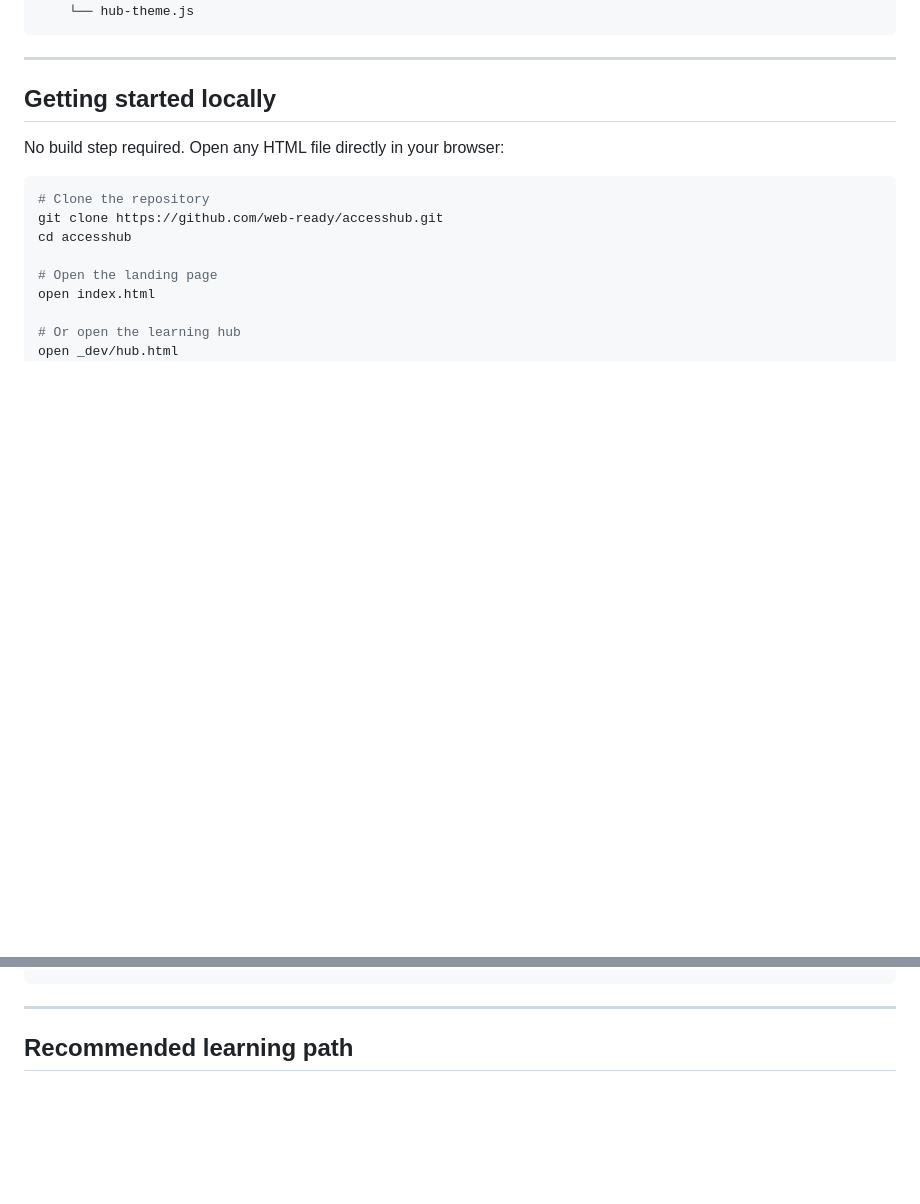
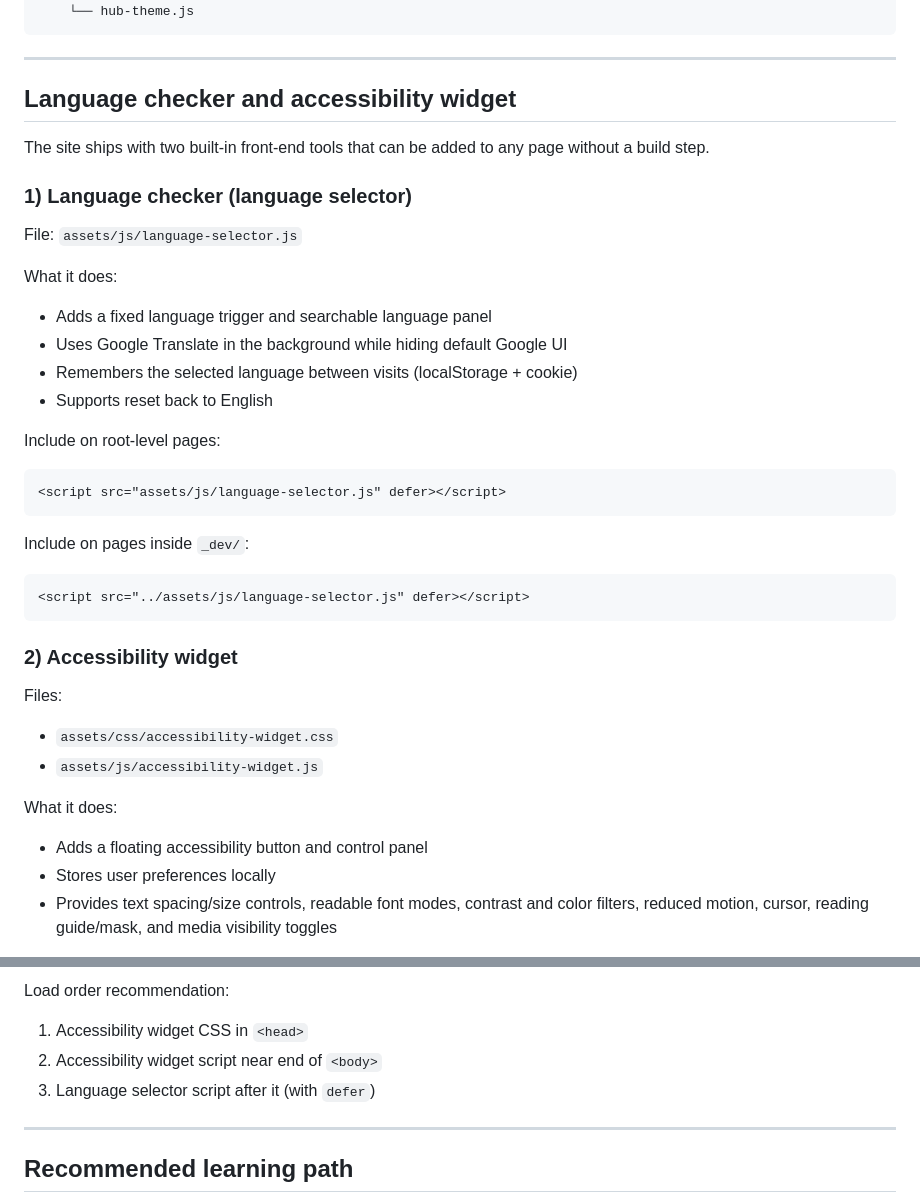
Before and after one commit to Gabriel-Dalton/accesshub, a Markdown page: README.md, 2 parts joined by grey strips. Drawn GitHub-style; blank space fills up the shorter version.

Commit message:
Update README.md to include language checker and accessibility widget details

````diff
--- a/README.md
+++ b/README.md
@@ -40,18 +40,40 @@ accesshub/
 
 ---
 
-## Getting started locally
+## Language checker and accessibility widget
 
-No build step required. Open any HTML file directly in your browser:
+The site ships with two built-in front-end tools that can be added to any page without a build step.
 
-```bash
-# Clone the repository
-git clone https://github.com/web-ready/accesshub.git
-cd accesshub
+### 1) Language checker (language selector)
 
-# Open the landing page
-open index.html
+File: `assets/js/language-selector.js`
 
-# Or open the learning hub
-open _dev/hub.html
+What it does:
+- Adds a fixed language trigger and searchable language panel
+- Uses Google Translate in the background while hiding default Google UI
+- Remembers the selected language between visits (localStorage + cookie)
+- Supports reset back to English
+
+Include on root-level pages:
+
+```html
+<script src="assets/js/language-selector.js" defer></script>
 ```
+
+Include on pages inside `_dev/`:
+
+```html
+<script src="../assets/js/language-selector.js" defer></script>
+```
+
+### 2) Accessibility widget
+
+Files:
+- `assets/css/accessibility-widget.css`
+- `assets/js/accessibility-widget.js`
+
+What it does:
+- Adds a floating accessibility button and control panel
+- Stores user preferences locally
+- Provides text spacing/size controls, readable font modes, contrast and color filters, reduced motion, cursor, reading guide/mask, and media visibility toggles
+
@@ -58,3 +94,7 @@ open _dev/hub.html
+Load order recommendation:
+1. Accessibility widget CSS in `<head>`
+2. Accessibility widget script near end of `<body>`
+3. Language selector script after it (with `defer`)
 
 ---
 
````
Also changed, not shown: other parts of README.md (+14 -0 lines).
